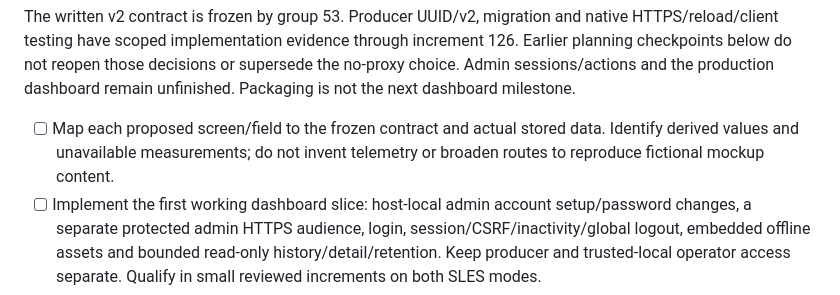
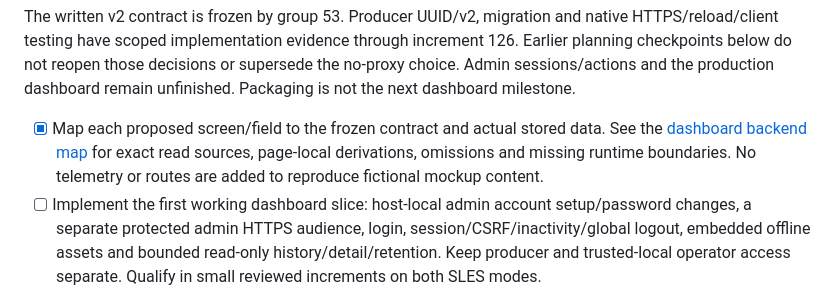
Before and after one commit to joey-huckabee/background-file-mover, a Markdown page: docs/ROADMAP.md, the part around the change. Rendered like a GitHub page.

```diff
--- a/docs/ROADMAP.md
+++ b/docs/ROADMAP.md
@@ -18,9 +18,10 @@ increment 126. Earlier planning checkpoints below do not reopen those decisions
 or supersede the no-proxy choice. Admin sessions/actions and the production
 dashboard remain unfinished. Packaging is not the next dashboard milestone.
 
-- [ ] Map each proposed screen/field to the frozen contract and actual stored
-  data. Identify derived values and unavailable measurements; do not invent
-  telemetry or broaden routes to reproduce fictional mockup content.
+- [x] Map each proposed screen/field to the frozen contract and actual stored
+  data. See the [dashboard backend map](dashboard/BACKEND-MAP.md) for exact
+  read sources, page-local derivations, omissions and missing runtime boundaries.
+  No telemetry or routes are added to reproduce fictional mockup content.
 - [ ] Implement the first working dashboard slice: host-local admin account
   setup/password changes, a separate protected admin HTTPS audience, login,
   session/CSRF/inactivity/global logout, embedded offline assets and bounded
```
Also changed, not shown: docs/dashboard/BACKEND-MAP.md (added, +217 -0 lines), docs/dashboard/README.md (+4 -0 lines).
